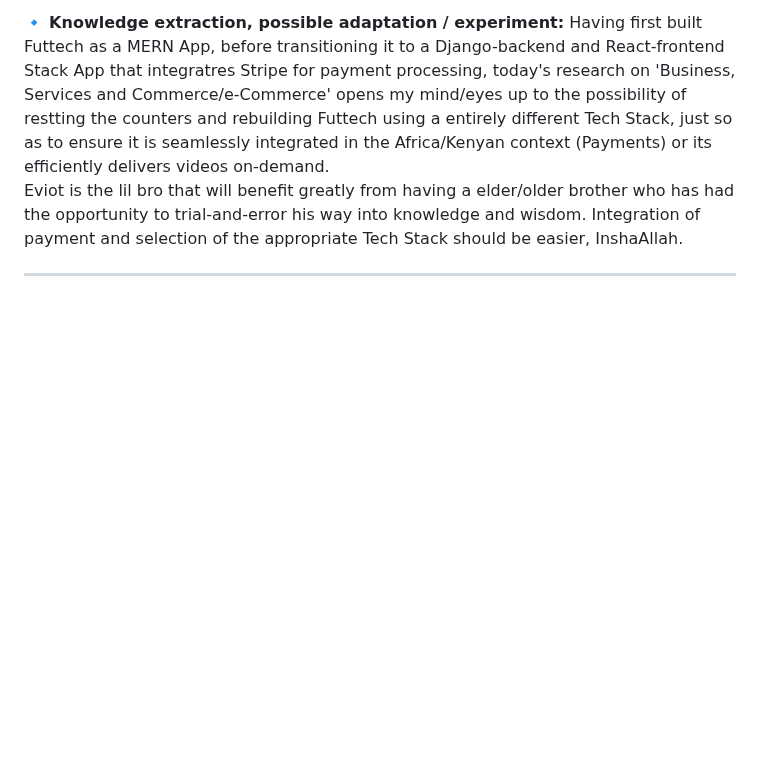
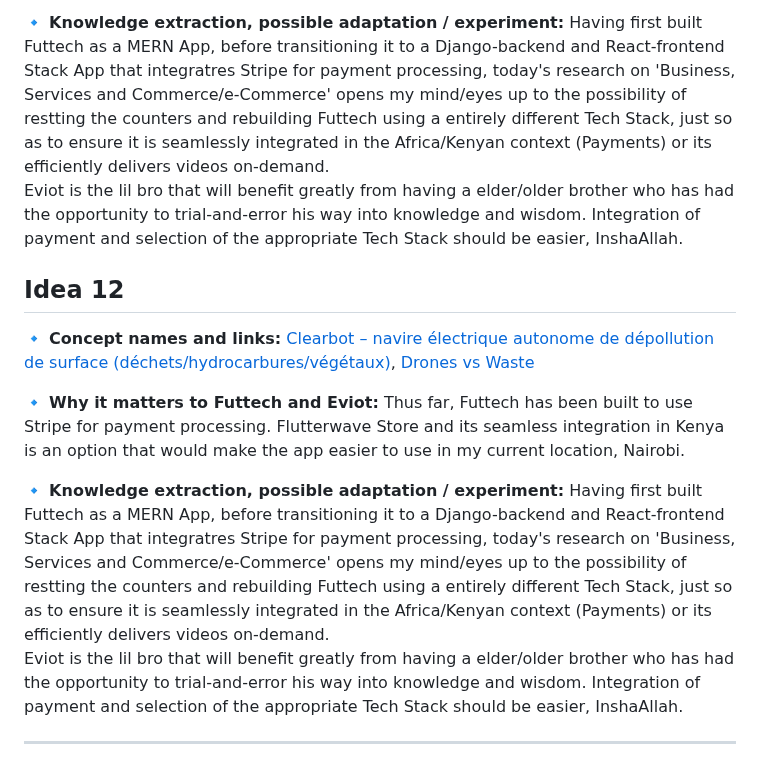
Before and after one commit to kal-kyokya/kal-kyokya, a Markdown page: upWork/Chercheur pour une plateforme d'innovation mondiale/Researcher Notebook.md, the part around the change. GitHub-like rendering; blank space fills up the shorter version.

Commit message:
Avail concept name and relevant links for Automated Vehicle idea.

```diff
--- a/upWork/Chercheur pour une plateforme d'innovation mondiale/Researcher Notebook.md
+++ b/upWork/Chercheur pour une plateforme d'innovation mondiale/Researcher Notebook.md
@@ -151,4 +151,16 @@ Created: {{ 2025-10-07 }}
    Having first built Futtech as a MERN App, before transitioning it to a Django-backend and React-frontend Stack App that integratres Stripe for payment processing, today's research on 'Business, Services and Commerce/e-Commerce' opens my mind/eyes up to the possibility of restting the counters and rebuilding Futtech using a entirely different Tech Stack, just so as to ensure it is seamlessly integrated in the Africa/Kenyan context (Payments) or its efficiently delivers videos on-demand.<br />
    Eviot is the lil bro that will benefit greatly from having a elder/older brother who has had the opportunity to trial-and-error his way into knowledge and wisdom. Integration of payment and selection of the appropriate Tech Stack should be easier, InshaAllah.
 
+## Idea 12
+
+🔹 **Concept names and links:**
+   [Clearbot – navire électrique autonome de dépollution de surface (déchets/hydrocarbures/végétaux)](https://www.clearbot.org/class-3), [Drones vs Waste](https://www.flyeye.io/drones-vs-waste-drones-tackling-waste/)<br />
+
+🔹 **Why it matters to Futtech and Eviot:**
+   Thus far, Futtech has been built to use Stripe for payment processing. Flutterwave Store and its seamless integration in Kenya is an option that would make the app easier to use in my current location, Nairobi.<br />
+
+🔹 **Knowledge extraction, possible adaptation / experiment:**
+   Having first built Futtech as a MERN App, before transitioning it to a Django-backend and React-frontend Stack App that integratres Stripe for payment processing, today's research on 'Business, Services and Commerce/e-Commerce' opens my mind/eyes up to the possibility of restting the counters and rebuilding Futtech using a entirely different Tech Stack, just so as to ensure it is seamlessly integrated in the Africa/Kenyan context (Payments) or its efficiently delivers videos on-demand.<br />
+   Eviot is the lil bro that will benefit greatly from having a elder/older brother who has had the opportunity to trial-and-error his way into knowledge and wisdom. Integration of payment and selection of the appropriate Tech Stack should be easier, InshaAllah.
+
 ---
```
